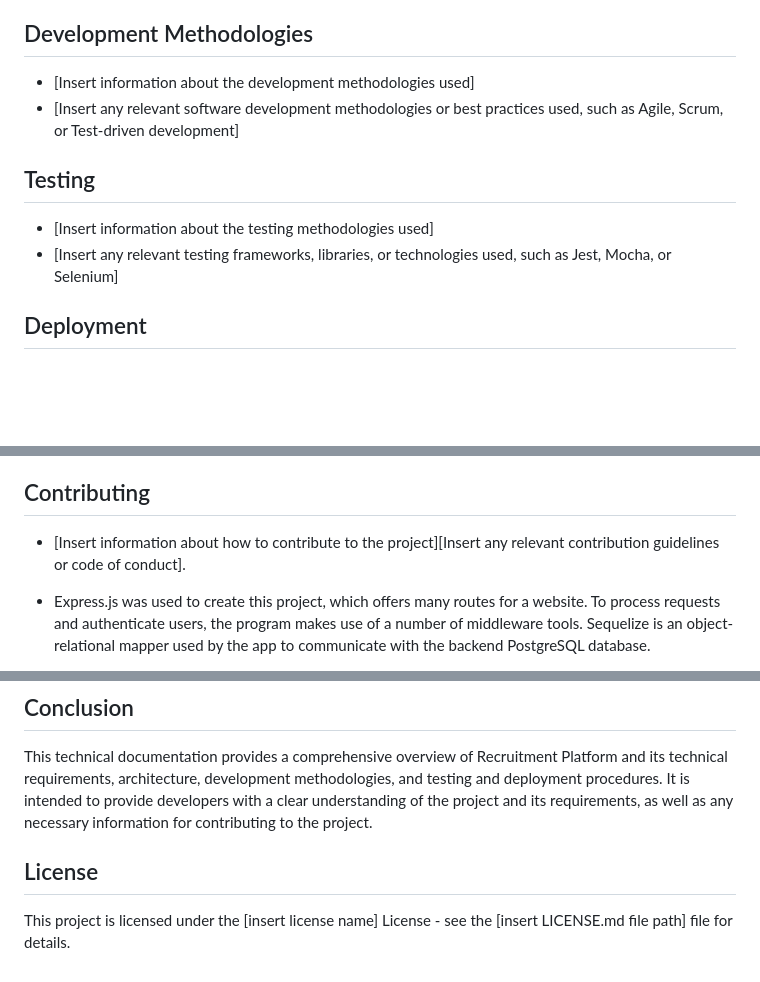
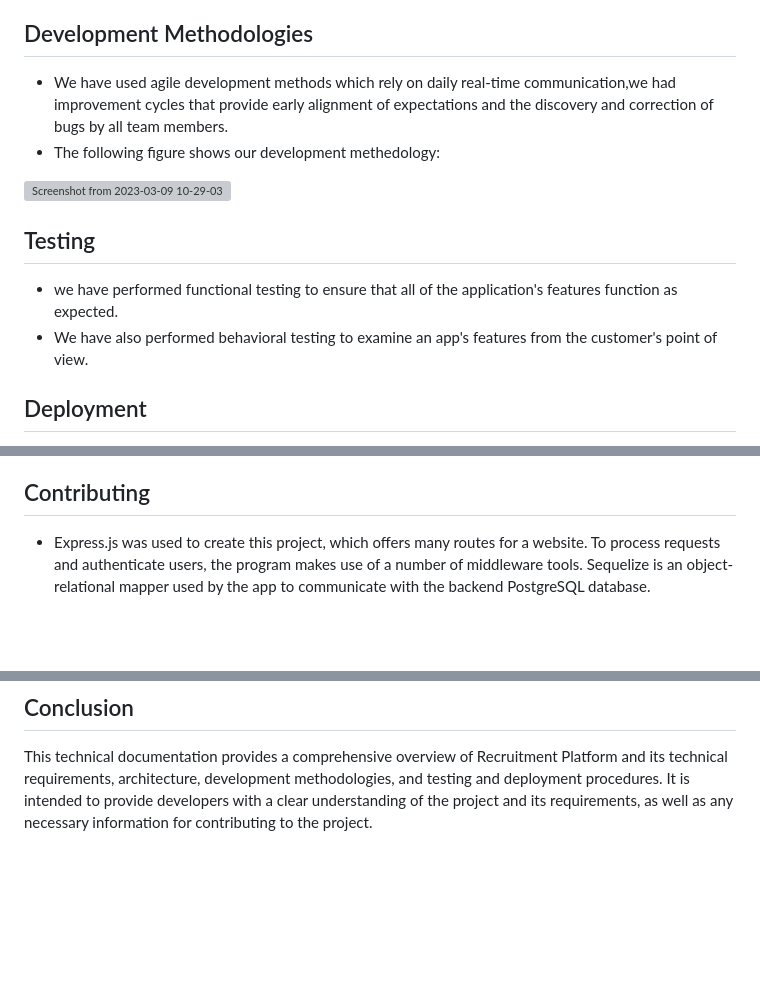
Before and after one commit to alekzandro/Globala-applikationer, a Markdown page: Technical Documentation.md, 3 parts joined by grey strips. Drawn GitHub-style; blank space fills up the shorter version; grey boxes are pictures that could not be loaded.

```diff
--- a/Technical Documentation.md
+++ b/Technical Documentation.md
@@ -51,12 +55,15 @@ For windows : see https://www.guru99.com/download-install-postgresql.html
 - [Insert any notable features or functions of the database]
 
 ## Development Methodologies
-- [Insert information about the development methodologies used]
-- [Insert any relevant software development methodologies or best practices used, such as Agile, Scrum, or Test-driven development]
+- We have used agile development methods which rely on daily real-time communication,we had improvement cycles that provide early alignment of expectations and the discovery and correction of bugs by all team members.
+- The following figure shows our development methedology:
+
+![Screenshot from 2023-03-09 10-29-03](https://user-images.githubusercontent.com/42935270/223984461-cbfff191-c28c-4890-99d8-f51a4528a883.png)
+
 
 ## Testing
-- [Insert information about the testing methodologies used]
-- [Insert any relevant testing frameworks, libraries, or technologies used, such as Jest, Mocha, or Selenium]
+- we have performed functional testing to ensure that all of the application's features function as expected.
+- We have also performed behavioral testing to examine an app's features from the customer's point of view.
 
 ## Deployment
 - We have used Heroku to deploy our application.
@@ -69,7 +76,6 @@ For windows : see https://www.guru99.com/download-install-postgresql.html
 
 
 ## Contributing
-- [Insert information about how to contribute to the project][Insert any relevant contribution guidelines or code of conduct].
 - Express.js was used to create this project, which offers many routes for a website.
 To process requests and authenticate users, the program makes use of a number of middleware tools.
 Sequelize is an object-relational mapper used by the app to communicate with the backend PostgreSQL database.
@@ -125,6 +131,3 @@ Before pushing updates to users, be sure you've given them a thorough test.
 
 ## Conclusion
 This technical documentation provides a comprehensive overview of Recruitment Platform  and its technical requirements, architecture, development methodologies, and testing and deployment procedures. It is intended to provide developers with a clear understanding of the project and its requirements, as well as any necessary information for contributing to the project.
-
-## License
-This project is licensed under the [insert license name] License - see the [insert LICENSE.md file path] file for details.
```
Also changed, not shown: other parts of Technical Documentation.md (+4 -0 lines).
